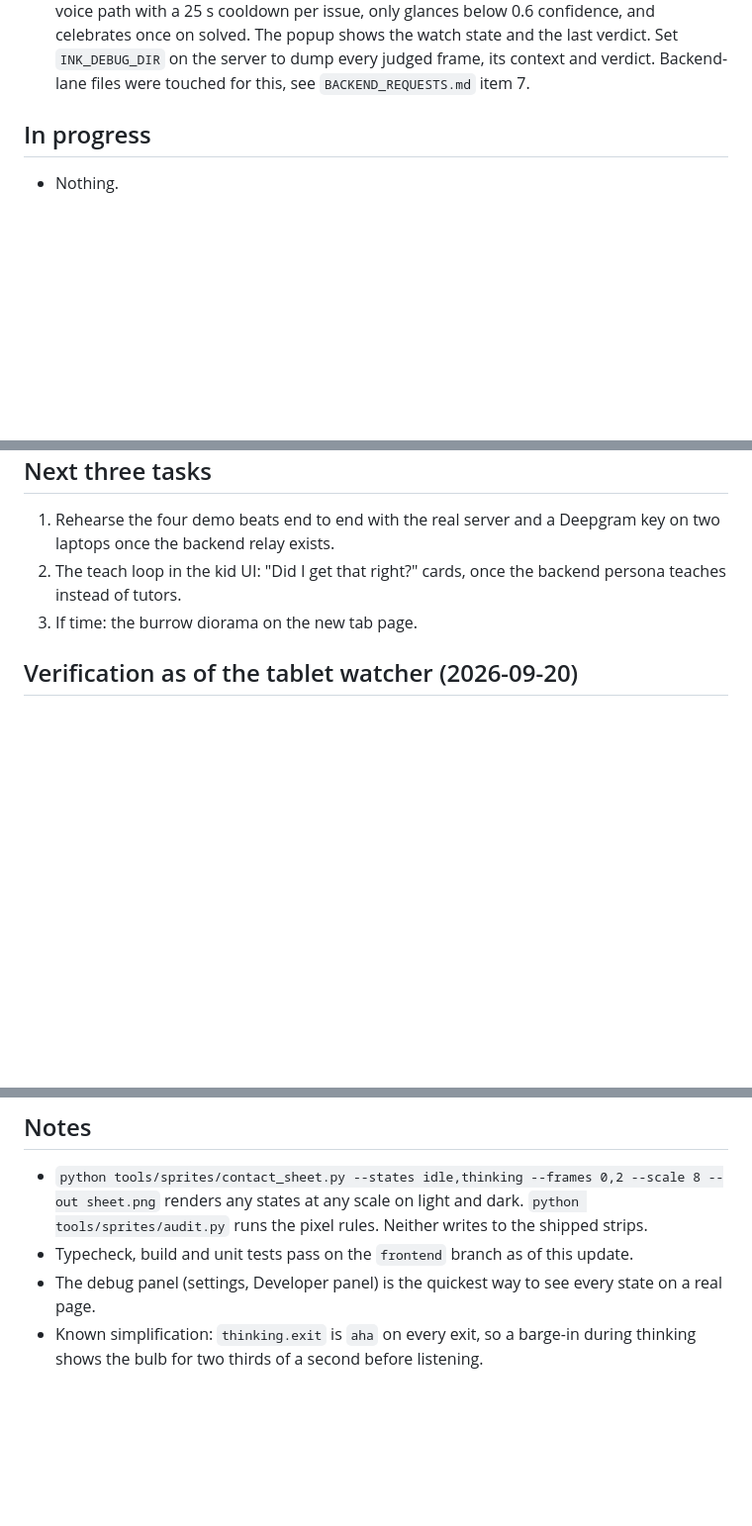
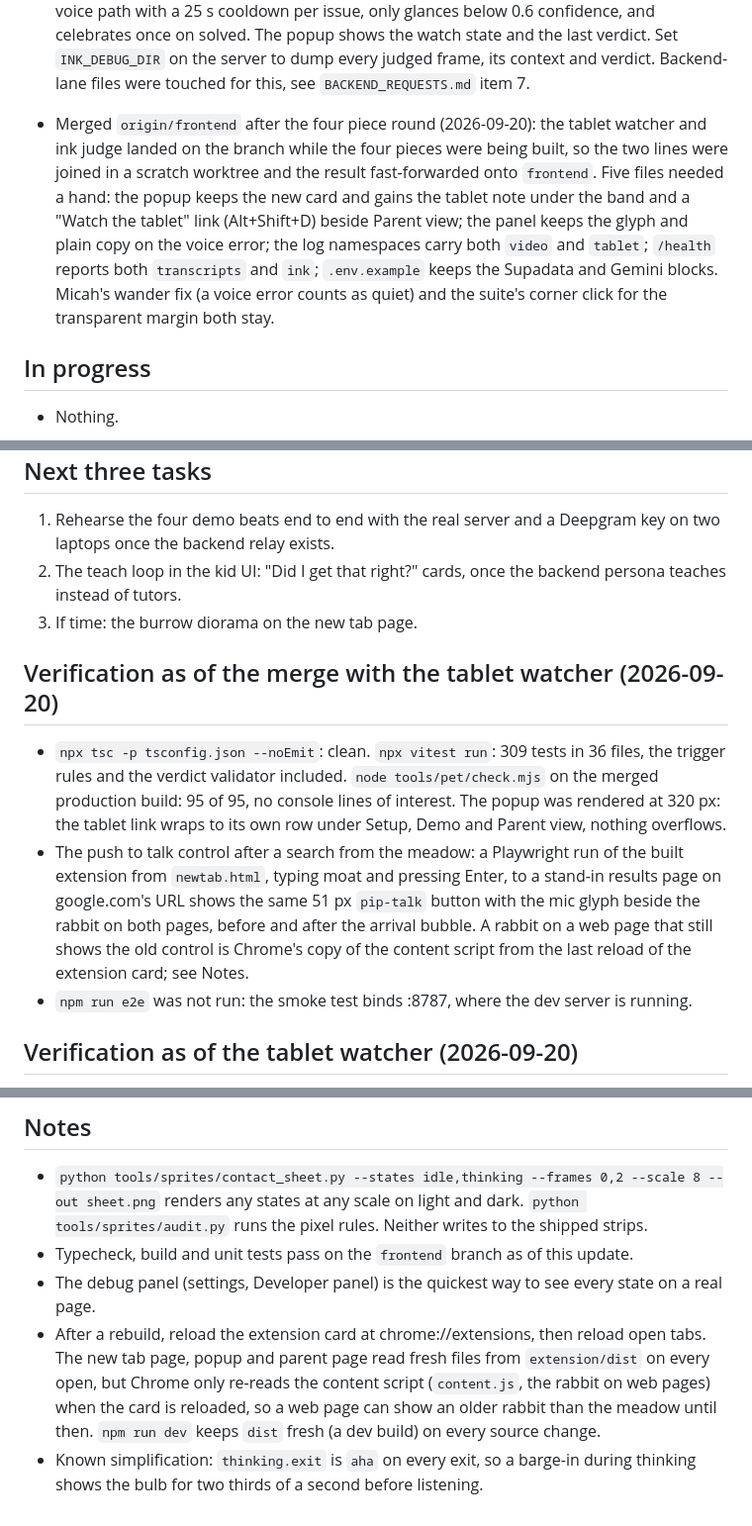
Before and after one commit to jerryjlwang/Burrow, a Markdown page: docs/frontend/STATUS.md, 3 parts joined by grey strips. Shown at 99% size. Rendered like a GitHub page; blank space fills up the shorter version.

Commit message:
Status: the merge with the tablet watcher, its checks, and the reload note

```diff
--- a/docs/frontend/STATUS.md
+++ b/docs/frontend/STATUS.md
@@ -50,6 +50,7 @@ Updated: 2026-09-20
 - Four pieces built in parallel by lane and merged (2026-09-20): the teach card and memory beats (`components/TeachCard.tsx`: what he thinks he heard with Yes and Not quite, the thought that dissolves in Bayer steps and "Remind me?"; driven by `burrow:teach` and `burrow:forget`, answering `burrow:taught`; debug buttons "teach card" and "forget"); the chalkboard as a set piece (`components/Board.tsx` beside the rabbit: pixel frame from `ui/board.png`, VT323 chalk, lines written one at a time with squeaks, rises and sinks in steps; main's newer page overlay for sketches anchored to a page element lives on as `components/SketchOverlay.tsx`, both fed by the store's `board`); the jump as a set piece (`components/tunnel.ts`: the page darkens to dirt in an iris of Bayer steps, a whoosh, the rolled notes tumble into the hole, clods fly while he digs, the notes unroll beside him with the summary typed out; parent page summary box in the scroll frame); and a pass over the panel, popup and onboarding (teal band with a status dot, pixel glyph buttons, prompt chips, pale teal kid turns, "More" as paragraphs, pixel checkboxes, a product card popup with the rabbit's face, onboarding with "he", 168px step bars, a card anchored to a top offset). origin/main was merged in on the way (Jerry's learner profile, video companion, sketch overlays); the offline notice went with the plumbing main removed.
 - Reply bubble on web pages: a companion reply bubbles once. One that arrived while the panel was open was read there and does not re-type when the panel closes; one from before the page loaded was typed on the page before and does not replay after navigation (`LOADED_AT` and `seenReplyAt` in `CompanionRoot`). Checked with the live server: a typed question and an injected voice transcript both render the rabbit's words only (no ids, kinds or metadata), states run thinking, speaking, listening, and nothing replays on the next page.
 - Tablet watcher (2026-09-20). Alt+Shift+D, or "Watch the tablet" in the popup, opens excalidraw.com in a Chrome window on the touch display (`chrome.system.display`: the non-primary screen with touch, else any secondary, else a window beside you) and starts watching it. `extension/src/background/tablet.ts` captures that window's active tab about twice a second, diffs frames with the pure rules in `ink-trigger.ts`, and when enough new ink lands or the pen pauses posts the frame plus a screenshot and title of the laptop tab to `POST /api/ink/judge`. `server/src/api/ink.ts` asks Gemini (`GEMINI_API_KEY`, `INK_MODEL`, default gemini-3.8-flash) for one JSON verdict: the lines it read, ok, off or unclear, the first wrong line, a nudge that names the step and never the fix, a confidence, and solved. Without a key a scripted mock cycles fine, slip, solved. The contract and validator live in `shared/src/ink.ts`. The verdict reaches the laptop tab as an `ink.judgement` broadcast and `ProactiveEngine.onInkJudgement` speaks a confident off verdict at once through the normal voice path with a 25 s cooldown per issue, only glances below 0.6 confidence, and celebrates once on solved. The popup shows the watch state and the last verdict. Set `INK_DEBUG_DIR` on the server to dump every judged frame, its context and verdict. Backend-lane files were touched for this, see `BACKEND_REQUESTS.md` item 7.
+- Merged `origin/frontend` after the four piece round (2026-09-20): the tablet watcher and ink judge landed on the branch while the four pieces were being built, so the two lines were joined in a scratch worktree and the result fast-forwarded onto `frontend`. Five files needed a hand: the popup keeps the new card and gains the tablet note under the band and a "Watch the tablet" link (Alt+Shift+D) beside Parent view; the panel keeps the glyph and plain copy on the voice error; the log namespaces carry both `video` and `tablet`; `/health` reports both `transcripts` and `ink`; `.env.example` keeps the Supadata and Gemini blocks. Micah's wander fix (a voice error counts as quiet) and the suite's corner click for the transparent margin both stay.
 
 ## In progress
 
@@ -65,6 +66,12 @@ Updated: 2026-09-20
 2. The teach loop in the kid UI: "Did I get that right?" cards, once the backend persona teaches instead of tutors.
 3. If time: the burrow diorama on the new tab page.
 
+## Verification as of the merge with the tablet watcher (2026-09-20)
+
+- `npx tsc -p tsconfig.json --noEmit`: clean. `npx vitest run`: 309 tests in 36 files, the trigger rules and the verdict validator included. `node tools/pet/check.mjs` on the merged production build: 95 of 95, no console lines of interest. The popup was rendered at 320 px: the tablet link wraps to its own row under Setup, Demo and Parent view, nothing overflows.
+- The push to talk control after a search from the meadow: a Playwright run of the built extension from `newtab.html`, typing moat and pressing Enter, to a stand-in results page on google.com's URL shows the same 51 px `pip-talk` button with the mic glyph beside the rabbit on both pages, before and after the arrival bubble. A rabbit on a web page that still shows the old control is Chrome's copy of the content script from the last reload of the extension card; see Notes.
+- `npm run e2e` was not run: the smoke test binds :8787, where the dev server is running.
+
 ## Verification as of the tablet watcher (2026-09-20)
 
 - Before merging main: `npx tsc -p tsconfig.json --noEmit` clean, `npx vitest run` 173 tests (11 new for the trigger rules and the verdict validator), `node extension/build.mjs` ok, `node tools/pet/check.mjs` 86 of 86, `npm run e2e` 35 of 35 on the branch alone. After merging main (the plans, sketch and speech-queue layer): typecheck clean, 288 tests, pet check 86 of 86, `npm run e2e` 54 of 54, and the tablet run below 15 of 15. One merge follow-up: an ink nudge now dismisses an ambient path offer that is already up, otherwise the rabbit stayed quiet about the tablet while asking about prerequisites.
@@ -92,4 +100,5 @@ Updated: 2026-09-20
 - `python tools/sprites/contact_sheet.py --states idle,thinking --frames 0,2 --scale 8 --out sheet.png` renders any states at any scale on light and dark. `python tools/sprites/audit.py` runs the pixel rules. Neither writes to the shipped strips.
 - Typecheck, build and unit tests pass on the `frontend` branch as of this update.
 - The debug panel (settings, Developer panel) is the quickest way to see every state on a real page.
+- After a rebuild, reload the extension card at chrome://extensions, then reload open tabs. The new tab page, popup and parent page read fresh files from `extension/dist` on every open, but Chrome only re-reads the content script (`content.js`, the rabbit on web pages) when the card is reloaded, so a web page can show an older rabbit than the meadow until then. `npm run dev` keeps `dist` fresh (a dev build) on every source change.
 - Known simplification: `thinking.exit` is `aha` on every exit, so a barge-in during thinking shows the bulb for two thirds of a second before listening.
```
Also changed, not shown: other parts of docs/frontend/STATUS.md (+1 -0 lines).
